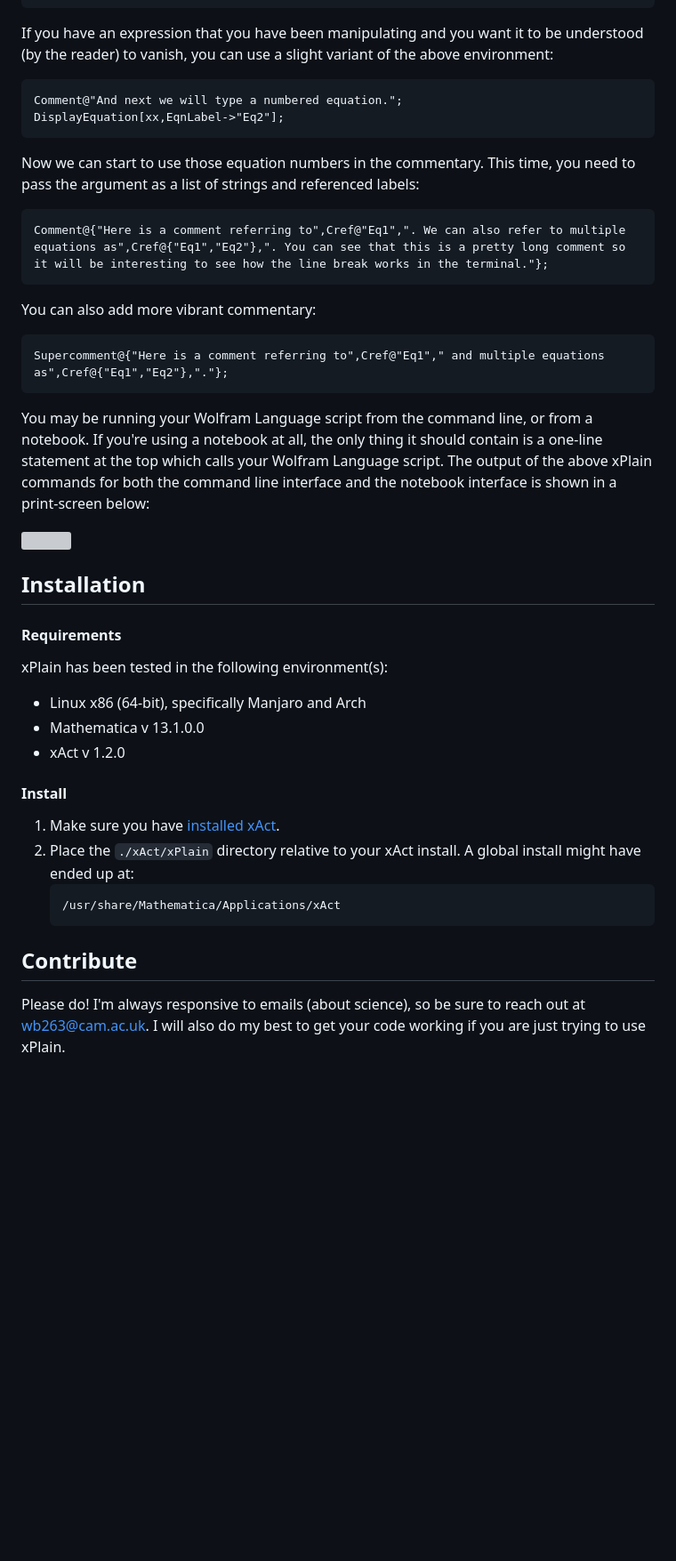
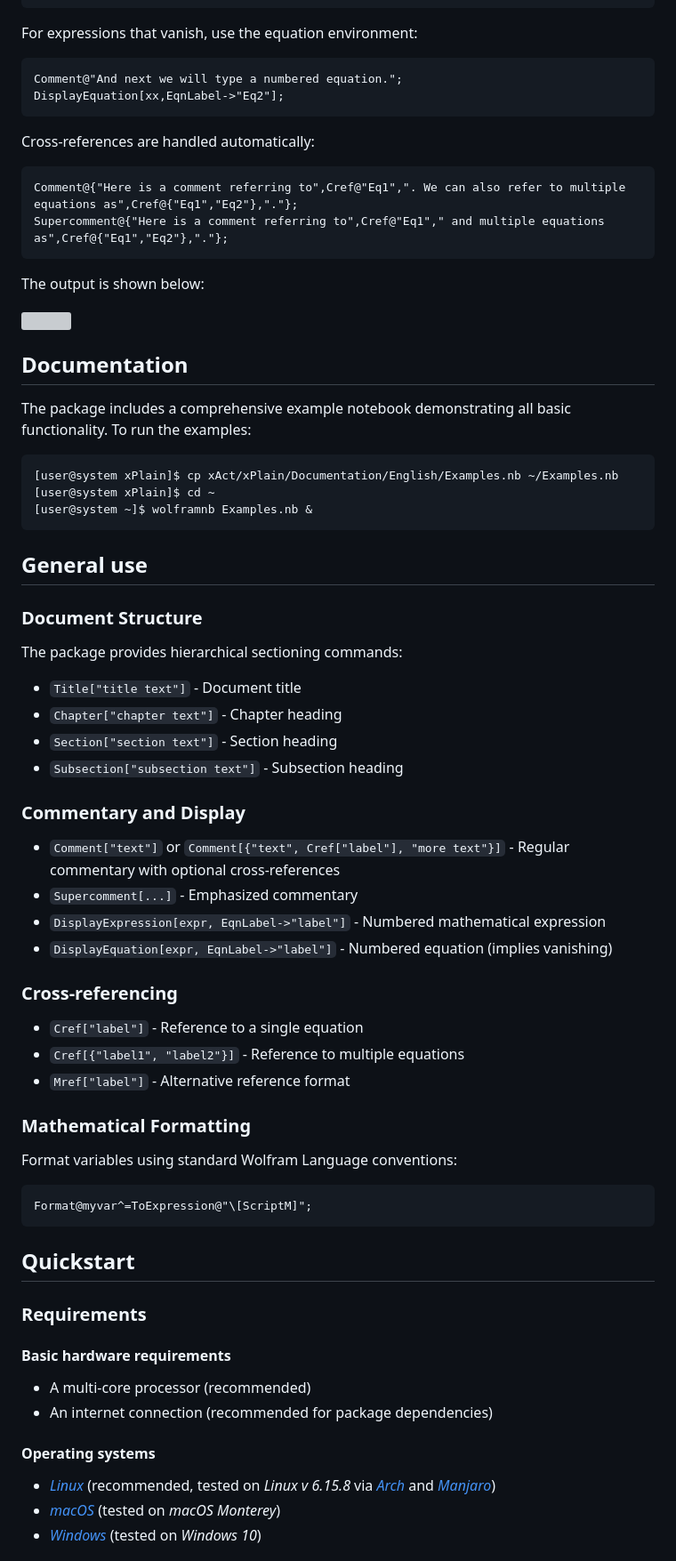
Before and after one commit to wevbarker/xPlain, a Markdown page: README.md, the part around the change printed below. Shown: that part at 89% size. Rendered like a GitHub page; blank space fills up the shorter version; grey boxes are pictures that could not be loaded.

````diff
--- a/README.md
+++ b/README.md
@@ -48,39 +60,70 @@ Now math can be displayed in xPlain as follows (note we can add a string-valued
 DisplayExpression[xx,EqnLabel->"Eq1"];
 ```
-If you have an expression that you have been manipulating and you want it to be understood (by the reader) to vanish, you can use a slight variant of the above environment:
+For expressions that vanish, use the equation environment:
 ```mathematica
 Comment@"And next we will type a numbered equation.";
 DisplayEquation[xx,EqnLabel->"Eq2"];
 ```
-Now we can start to use those equation numbers in the commentary. This time, you need to pass the argument as a list of strings and referenced labels:
+Cross-references are handled automatically:
 ```mathematica
-Comment@{"Here is a comment referring to",Cref@"Eq1",". We can also refer to multiple equations as",Cref@{"Eq1","Eq2"},". You can see that this is a pretty long comment so it will be interesting to see how the line break works in the terminal."};
-```
-You can also add more vibrant commentary:
-```mathematica
+Comment@{"Here is a comment referring to",Cref@"Eq1",". We can also refer to multiple equations as",Cref@{"Eq1","Eq2"},"."};
 Supercomment@{"Here is a comment referring to",Cref@"Eq1"," and multiple equations as",Cref@{"Eq1","Eq2"},"."};
 ```
-You may be running your Wolfram Language script from the command line, or from a notebook. If you're using a notebook at all, the only thing it should contain is a one-line statement at the top which calls your Wolfram Language script. The output of the above xPlain commands for both the command line interface and the notebook interface is shown in a print-screen below:
+The output is shown below:
 
 <img src="xAct/xPlain/Documentation/English/Examples.png" width="1000">
 
-## Installation
+## Documentation
 
-#### Requirements
+The package includes a comprehensive example notebook demonstrating all basic functionality. To run the examples:
+```console
+[user@system xPlain]$ cp xAct/xPlain/Documentation/English/Examples.nb ~/Examples.nb
+[user@system xPlain]$ cd ~
+[user@system ~]$ wolframnb Examples.nb &
+```
 
-xPlain has been tested in the following environment(s):
-- Linux x86 (64-bit), specifically Manjaro and Arch
-- Mathematica v 13.1.0.0
-- xAct v 1.2.0
+## General use
 
-#### Install
+### Document Structure
 
-1. Make sure you have [installed xAct](http://www.xact.es/download.html).
-2. Place the `./xAct/xPlain` directory relative to your xAct install. A global install might have ended up at:
-	```bash
-	/usr/share/Mathematica/Applications/xAct
-	```
+The package provides hierarchical sectioning commands:
+- `Title["title text"]` - Document title
+- `Chapter["chapter text"]` - Chapter heading
+- `Section["section text"]` - Section heading
+- `Subsection["subsection text"]` - Subsection heading
 
-## Contribute
+### Commentary and Display
 
-Please do! I'm always responsive to emails (about science), so be sure to reach out at [wb263@cam.ac.uk](mailto:wb263@cam.ac.uk). I will also do my best to get your code working if you are just trying to use xPlain.
+- `Comment["text"]` or `Comment[{"text", Cref["label"], "more text"}]` - Regular commentary with optional cross-references
+- `Supercomment[...]` - Emphasized commentary
+- `DisplayExpression[expr, EqnLabel->"label"]` - Numbered mathematical expression
+- `DisplayEquation[expr, EqnLabel->"label"]` - Numbered equation (implies vanishing)
+
+### Cross-referencing
+
+- `Cref["label"]` - Reference to a single equation
+- `Cref[{"label1", "label2"}]` - Reference to multiple equations
+- `Mref["label"]` - Alternative reference format
+
+### Mathematical Formatting
+
+Format variables using standard Wolfram Language conventions:
+```mathematica
+Format@myvar^=ToExpression@"\[ScriptM]";
+```
+
+## Quickstart
+
+### Requirements
+
+#### Basic hardware requirements
+
+- A multi-core processor (recommended)
+- An internet connection (recommended for package dependencies)
+
+#### Operating systems
+
+- [_Linux_](https://www.linux.org/) (recommended, tested on _Linux v 6.15.8_ via [_Arch_](https://archlinux.org/) and [_Manjaro_](https://manjaro.org/))
+- [_macOS_](https://www.apple.com/uk/macos) (tested on _macOS Monterey_)
+- [_Windows_](https://www.microsoft.com/en-gb/windows) (tested on _Windows 10_)
+
````
Also changed, not shown: other parts of README.md (+102 -23 lines), CLAUDE.md (added, +56 -0 lines).
